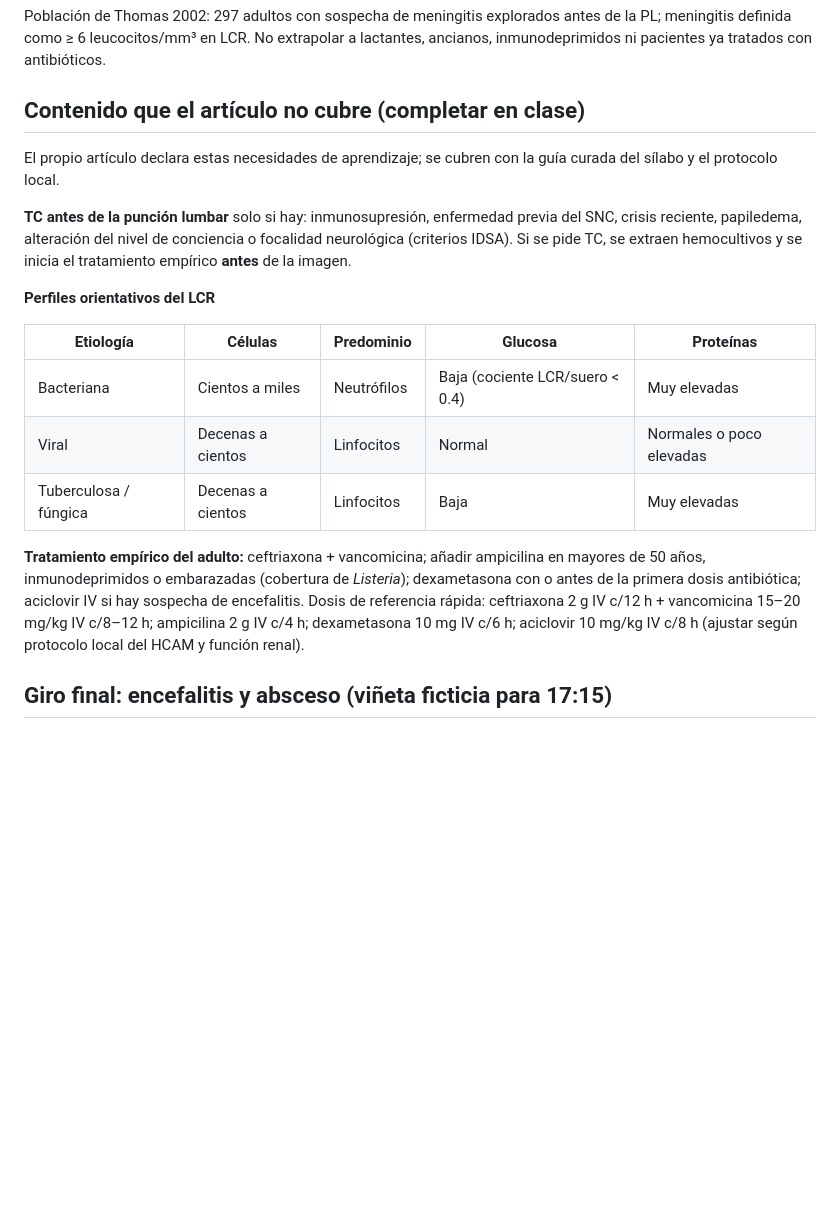
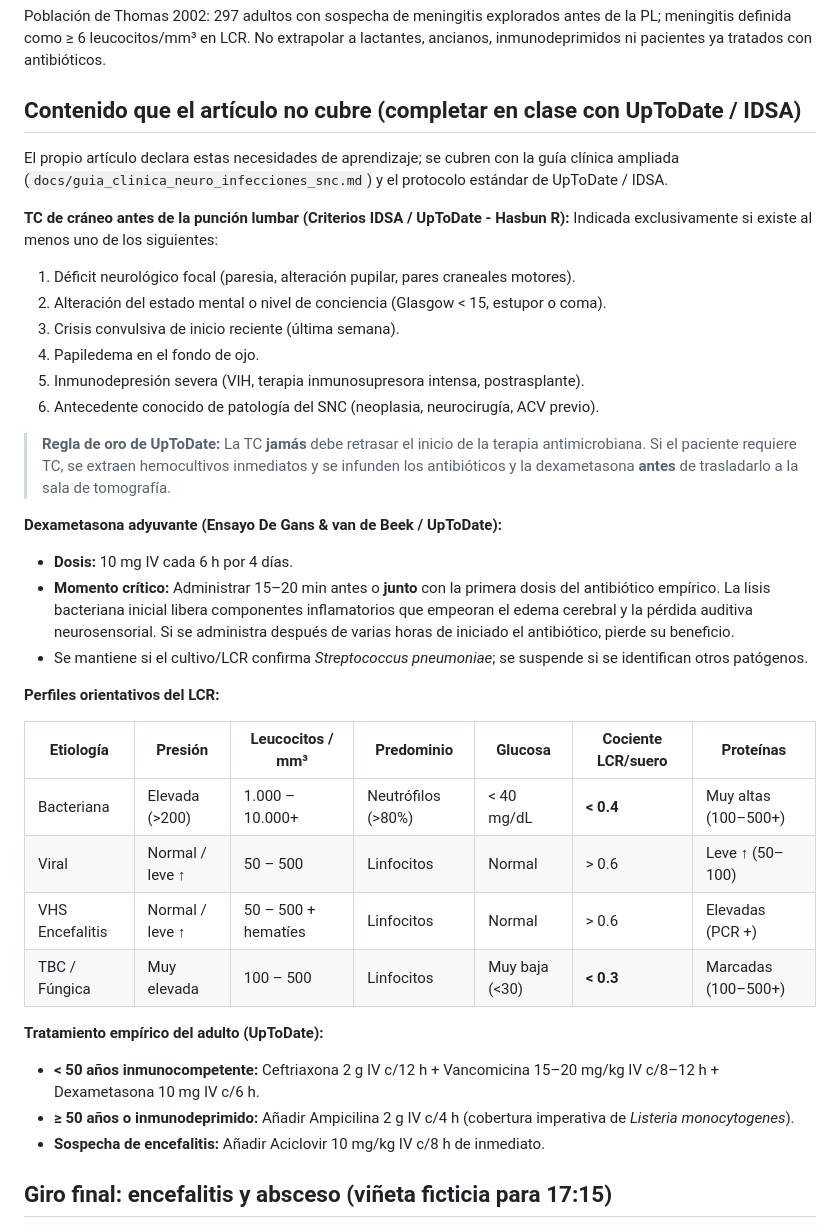
Before and after one commit to alcyedmundo281/medsemiotics-copilot, a Markdown page: docs/plan_clase_neuro_2026-10-06.md, the part around the change. GitHub-like rendering; blank space fills up the shorter version.

Commit message:
docs(neuro): incorporar criterios UpToDate/IDSA en plan y agregar guia clinica ampliada de infecciones snc

```diff
--- a/docs/plan_clase_neuro_2026-10-06.md
+++ b/docs/plan_clase_neuro_2026-10-06.md
@@ -55,28 +55,39 @@ Población de Thomas 2002: 297 adultos con sospecha de meningitis explorados ant
 meningitis definida como ≥ 6 leucocitos/mm³ en LCR. No extrapolar a lactantes, ancianos,
 inmunodeprimidos ni pacientes ya tratados con antibióticos.
 
-## Contenido que el artículo no cubre (completar en clase)
+## Contenido que el artículo no cubre (completar en clase con UpToDate / IDSA)
 
-El propio artículo declara estas necesidades de aprendizaje; se cubren con la guía curada del
-sílabo y el protocolo local.
+El propio artículo declara estas necesidades de aprendizaje; se cubren con la guía clínica ampliada (`docs/guia_clinica_neuro_infecciones_snc.md`) y el protocolo estándar de UpToDate / IDSA.
 
-**TC antes de la punción lumbar** solo si hay: inmunosupresión, enfermedad previa del SNC, crisis
-reciente, papiledema, alteración del nivel de conciencia o focalidad neurológica (criterios IDSA).
-Si se pide TC, se extraen hemocultivos y se inicia el tratamiento empírico **antes** de la imagen.
+**TC de cráneo antes de la punción lumbar (Criterios IDSA / UpToDate - Hasbun R):**
+Indicada exclusivamente si existe al menos uno de los siguientes:
+1. Déficit neurológico focal (paresia, alteración pupilar, pares craneales motores).
+2. Alteración del estado mental o nivel de conciencia (Glasgow < 15, estupor o coma).
+3. Crisis convulsiva de inicio reciente (última semana).
+4. Papiledema en el fondo de ojo.
+5. Inmunodepresión severa (VIH, terapia inmunosupresora intensa, postrasplante).
+6. Antecedente conocido de patología del SNC (neoplasia, neurocirugía, ACV previo).
 
-**Perfiles orientativos del LCR**
+> **Regla de oro de UpToDate:** La TC **jamás** debe retrasar el inicio de la terapia antimicrobiana. Si el paciente requiere TC, se extraen hemocultivos inmediatos y se infunden los antibióticos y la dexametasona **antes** de trasladarlo a la sala de tomografía.
 
-| Etiología | Células | Predominio | Glucosa | Proteínas |
-|---|---|---|---|---|
-| Bacteriana | Cientos a miles | Neutrófilos | Baja (cociente LCR/suero < 0.4) | Muy elevadas |
-| Viral | Decenas a cientos | Linfocitos | Normal | Normales o poco elevadas |
-| Tuberculosa / fúngica | Decenas a cientos | Linfocitos | Baja | Muy elevadas |
+**Dexametasona adyuvante (Ensayo De Gans & van de Beek / UpToDate):**
+- **Dosis:** 10 mg IV cada 6 h por 4 días.
+- **Momento crítico:** Administrar 15–20 min antes o **junto** con la primera dosis del antibiótico empírico. La lisis bacteriana inicial libera componentes inflamatorios que empeoran el edema cerebral y la pérdida auditiva neurosensorial. Si se administra después de varias horas de iniciado el antibiótico, pierde su beneficio.
+- Se mantiene si el cultivo/LCR confirma *Streptococcus pneumoniae*; se suspende si se identifican otros patógenos.
 
-**Tratamiento empírico del adulto:** ceftriaxona + vancomicina; añadir ampicilina en mayores de
-50 años, inmunodeprimidos o embarazadas (cobertura de *Listeria*); dexametasona con o antes de la
-primera dosis antibiótica; aciclovir IV si hay sospecha de encefalitis. Dosis de referencia rápida:
-ceftriaxona 2 g IV c/12 h + vancomicina 15–20 mg/kg IV c/8–12 h; ampicilina 2 g IV c/4 h;
-dexametasona 10 mg IV c/6 h; aciclovir 10 mg/kg IV c/8 h (ajustar según protocolo local del HCAM y función renal).
+**Perfiles orientativos del LCR:**
+
+| Etiología | Presión | Leucocitos / mm³ | Predominio | Glucosa | Cociente LCR/suero | Proteínas |
+|---|---|---|---|---|---|---|
+| Bacteriana | Elevada (>200) | 1.000 – 10.000+ | Neutrófilos (>80%) | < 40 mg/dL | **< 0.4** | Muy altas (100–500+) |
+| Viral | Normal / leve ↑ | 50 – 500 | Linfocitos | Normal | > 0.6 | Leve ↑ (50–100) |
+| VHS Encefalitis | Normal / leve ↑ | 50 – 500 + hematíes | Linfocitos | Normal | > 0.6 | Elevadas (PCR +) |
+| TBC / Fúngica | Muy elevada | 100 – 500 | Linfocitos | Muy baja (<30) | **< 0.3** | Marcadas (100–500+) |
+
+**Tratamiento empírico del adulto (UpToDate):**
+- **< 50 años inmunocompetente:** Ceftriaxona 2 g IV c/12 h + Vancomicina 15–20 mg/kg IV c/8–12 h + Dexametasona 10 mg IV c/6 h.
+- **≥ 50 años o inmunodeprimido:** Añadir Ampicilina 2 g IV c/4 h (cobertura imperativa de *Listeria monocytogenes*).
+- **Sospecha de encefalitis:** Añadir Aciclovir 10 mg/kg IV c/8 h de inmediato.
 
 ## Giro final: encefalitis y absceso (viñeta ficticia para 17:15)
 
```
Also changed, not shown: docs/guia_clinica_neuro_infecciones_snc.md (added, +109 -0 lines).
